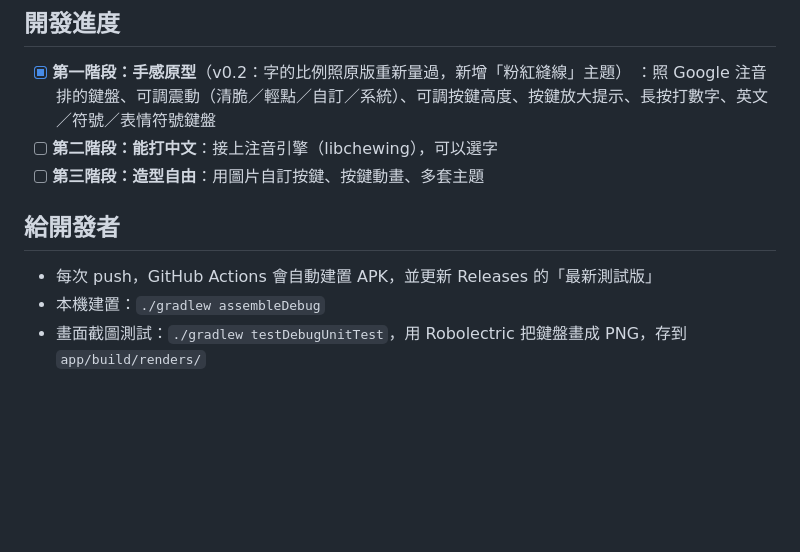
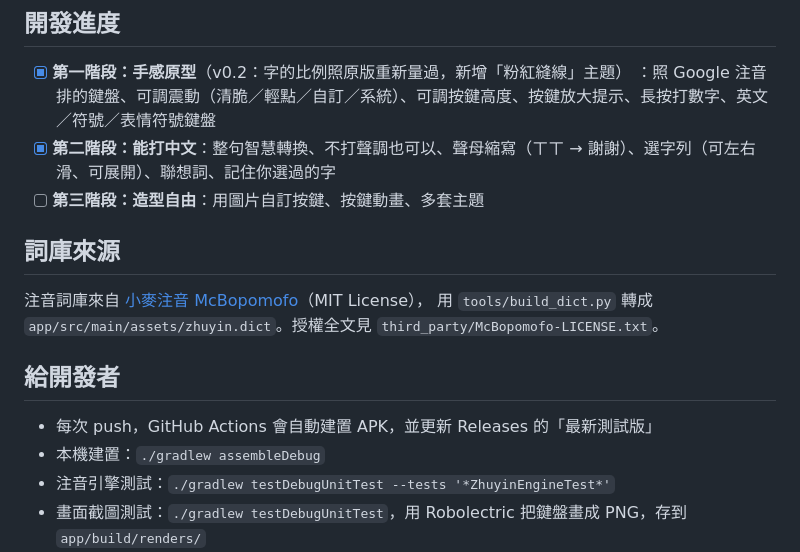
Before and after one commit to yolanda1027-sudo/catpaw-keyboard, a Markdown page: README.md, the part around the change. Drawn GitHub-style; blank space fills up the shorter version.

```diff
--- a/README.md
+++ b/README.md
@@ -25,12 +25,18 @@
 
 - [x] **第一階段：手感原型**（v0.2：字的比例照原版重新量過，新增「粉紅縫線」主題）
   ：照 Google 注音排的鍵盤、可調震動（清脆／輕點／自訂／系統）、可調按鍵高度、按鍵放大提示、長按打數字、英文／符號／表情符號鍵盤
-- [ ] **第二階段：能打中文**：接上注音引擎（libchewing），可以選字
+- [x] **第二階段：能打中文**：整句智慧轉換、不打聲調也可以、聲母縮寫（ㄒㄒ → 謝謝）、選字列（可左右滑、可展開）、聯想詞、記住你選過的字
 - [ ] **第三階段：造型自由**：用圖片自訂按鍵、按鍵動畫、多套主題
+
+## 詞庫來源
+
+注音詞庫來自 [小麥注音 McBopomofo](https://github.com/openvanilla/McBopomofo)（MIT License），
+用 `tools/build_dict.py` 轉成 `app/src/main/assets/zhuyin.dict`。授權全文見 `third_party/McBopomofo-LICENSE.txt`。
 
 ## 給開發者
 
 - 每次 push，GitHub Actions 會自動建置 APK，並更新 Releases 的「最新測試版」
 - 本機建置：`./gradlew assembleDebug`
+- 注音引擎測試：`./gradlew testDebugUnitTest --tests '*ZhuyinEngineTest*'`
 - 畫面截圖測試：`./gradlew testDebugUnitTest`，用 Robolectric 把鍵盤畫成 PNG，存到 `app/build/renders/`
 - `keystore/catpaw-debug.jks` 是測試用的簽章，讓每次建置出來的 APK 簽章都一樣，手機才能直接覆蓋更新。這個簽章是公開的，請只安裝從這個 repo 的 Releases 下載的 APK。
```
Also changed, not shown: docs/classic-candidates.png (added), 13 other files.
